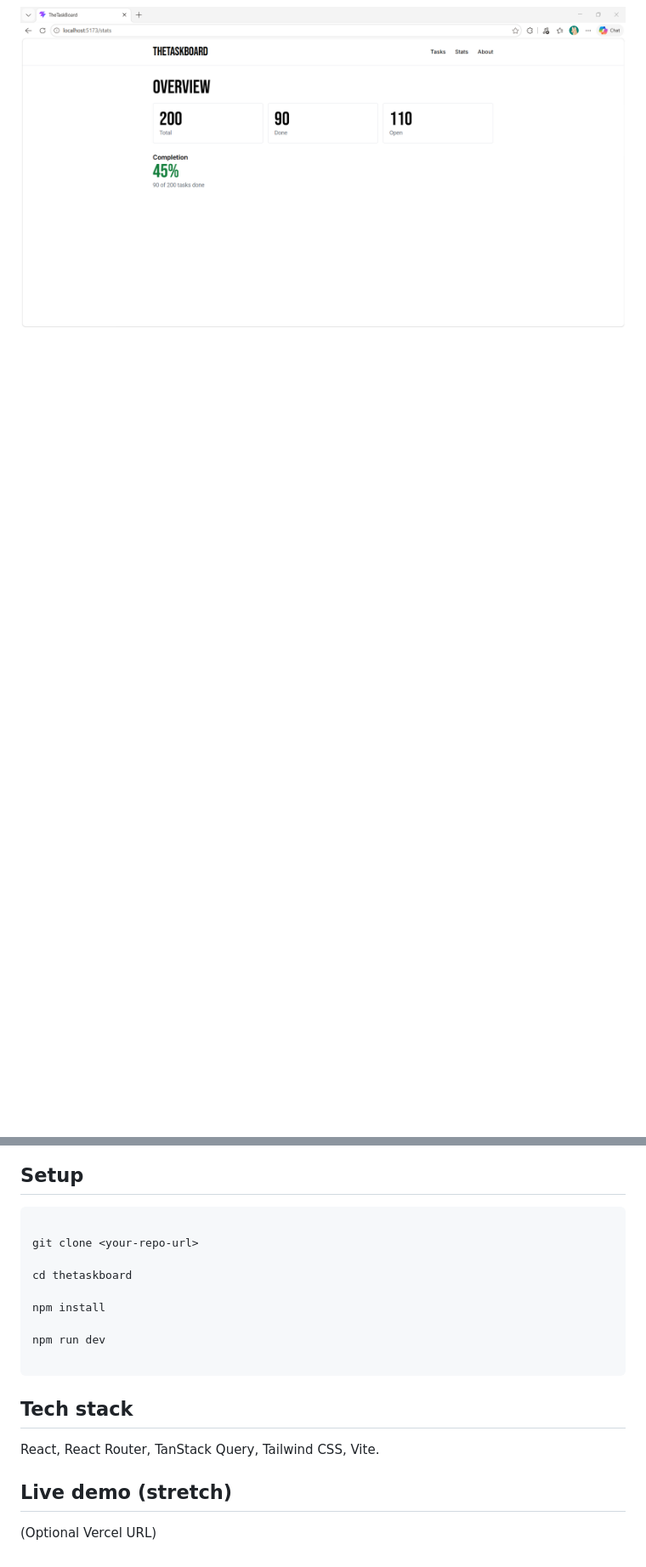
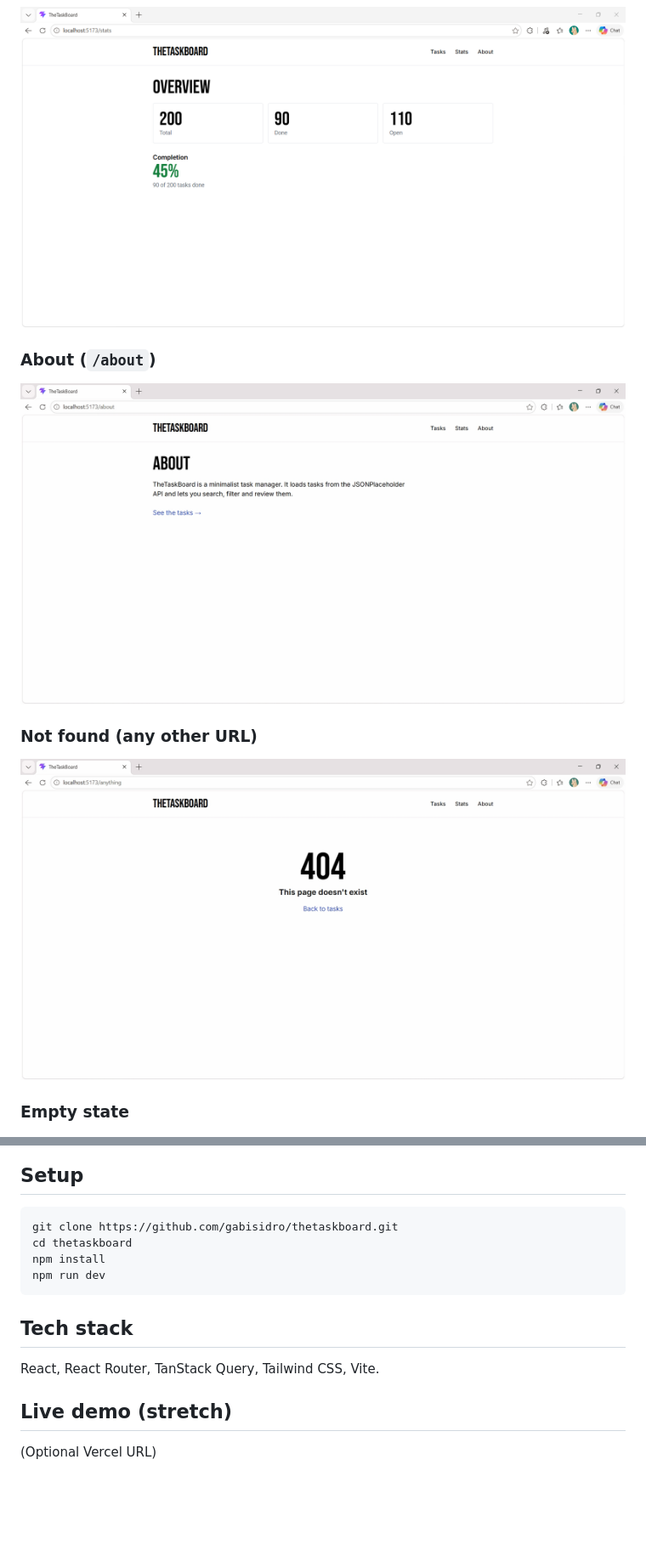
Before and after one commit to gabisidro/thetaskboard, a Markdown page: README.md, 2 parts joined by grey strips. Shown at 85% size. Drawn GitHub-style; pictures changed too: screenshots/about.png (added), screenshots/not-found.png (added); blank space fills up the shorter version.

Commit message:
Fix README and add About and Not found screenshots

````diff
--- a/README.md
+++ b/README.md
@@ -49,4 +38,11 @@ JSONPlaceholder: `/todos`, `/todos/:id` and `/users/:id`
 ![Overview](screenshots/stats.png)
 
+### About (`/about`)
+![About](screenshots/about.png)
+
+### Not found (any other URL)
+![Not found](screenshots/not-found.png)
+
+### Empty state
 ![Empty state](screenshots/empty.png)
 
@@ -53,23 +50,15 @@ JSONPlaceholder: `/todos`, `/todos/:id` and `/users/:id`
 ![Error state](screenshots/task-not-found.png)
 
 ## Setup
-
 ```
-
-git clone <your-repo-url>
-
+git clone https://github.com/gabisidro/thetaskboard.git
 cd thetaskboard
-
 npm install
-
 npm run dev
-
 ```
 
 ## Tech stack
-
 React, React Router, TanStack Query, Tailwind CSS, Vite.
 
 ## Live demo (stretch)
-
 (Optional Vercel URL)
````
Also changed, not shown: other parts of README.md (+5 -15 lines), 1 other file.
